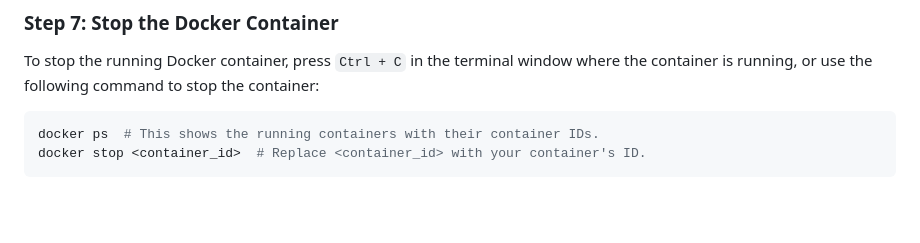
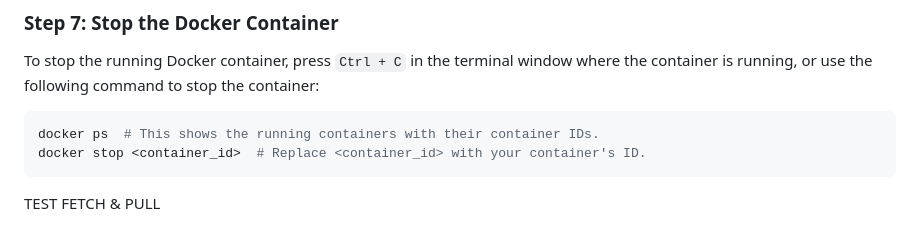
Before and after one commit to AnggaDS01/Iris-Classification-ML-Project, a Markdown page: README.md, the part around the change. GitHub-like rendering; blank space fills up the shorter version.

````diff
--- a/README.md
+++ b/README.md
@@ -173,3 +173,6 @@ To stop the running Docker container, press `Ctrl + C` in the terminal window wh
 docker ps  # This shows the running containers with their container IDs.
 docker stop <container_id>  # Replace <container_id> with your container's ID.
 ```
+
+
+TEST FETCH & PULL
````
